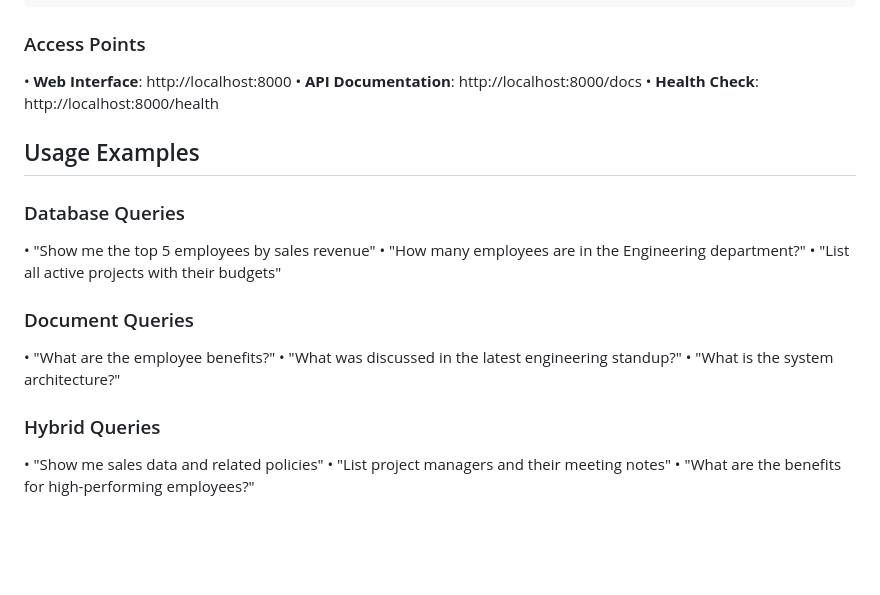
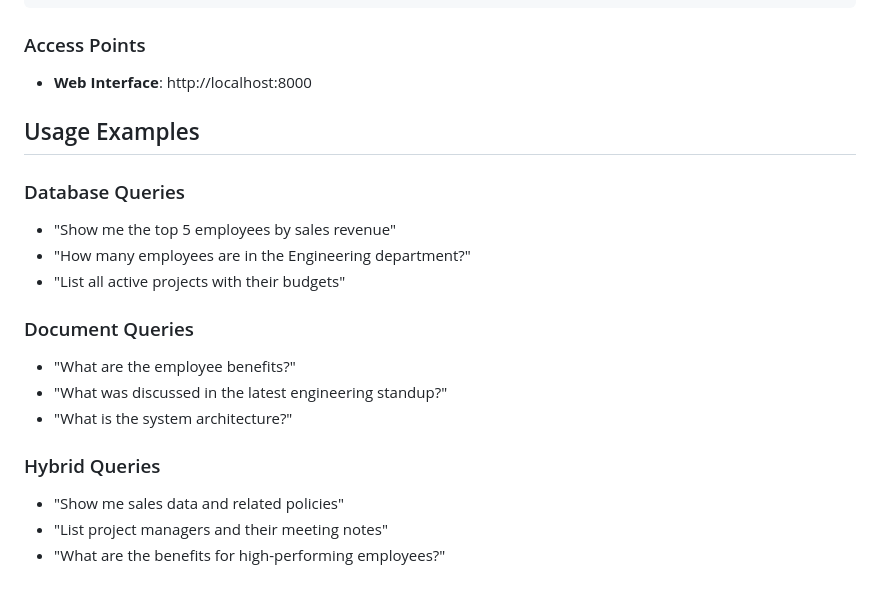
Before and after one commit to tvani2/AI-Powered-Internal-Knowledge-Assistant, a Markdown page: README.md, the part around one of its changes. GitHub-like rendering; blank space fills up the shorter version.

````diff
--- a/README.md
+++ b/README.md
@@ -91,23 +93,21 @@ python api.py
 ```
 
 ### Access Points
-• **Web Interface**: http://localhost:8000
-• **API Documentation**: http://localhost:8000/docs
-• **Health Check**: http://localhost:8000/health
+- **Web Interface**: http://localhost:8000
 
 ## Usage Examples
 
 ### Database Queries
-• "Show me the top 5 employees by sales revenue"
-• "How many employees are in the Engineering department?"
-• "List all active projects with their budgets"
+- "Show me the top 5 employees by sales revenue"
+- "How many employees are in the Engineering department?"
+- "List all active projects with their budgets"
 
 ### Document Queries
-• "What are the employee benefits?"
-• "What was discussed in the latest engineering standup?"
-• "What is the system architecture?"
+- "What are the employee benefits?"
+- "What was discussed in the latest engineering standup?"
+- "What is the system architecture?"
 
 ### Hybrid Queries
-• "Show me sales data and related policies"
-• "List project managers and their meeting notes"
-• "What are the benefits for high-performing employees?"
+- "Show me sales data and related policies"
+- "List project managers and their meeting notes"
+- "What are the benefits for high-performing employees?"
````
Also changed, not shown: other parts of README.md (+39 -37 lines).
